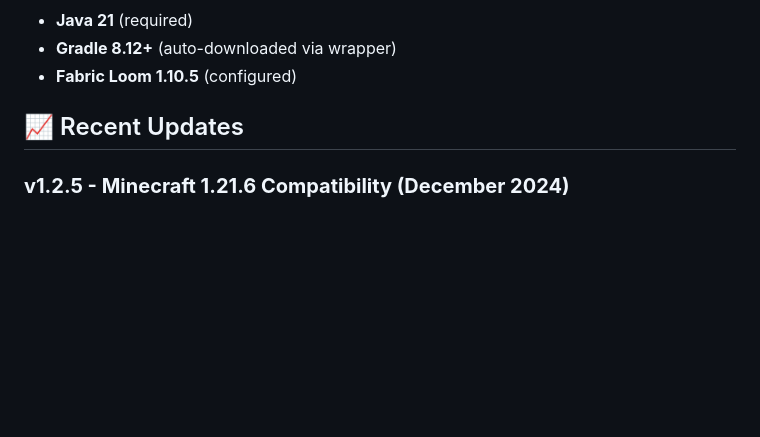
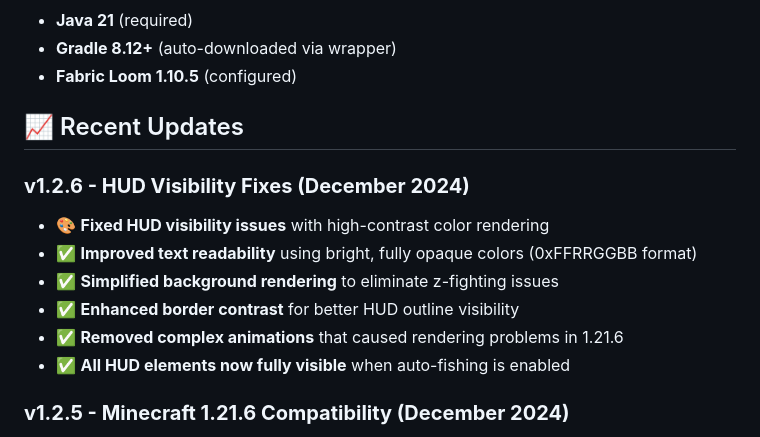
Before and after one commit to Otterdays/Feeshman-Deelux, a Markdown page: README.md, the part around the change. Drawn GitHub-style; blank space fills up the shorter version.

Commit message:
Update documentation for HUD visibility fixes in v1.2.6

```diff
--- a/README.md
+++ b/README.md
@@ -103,6 +103,14 @@ cd feeshman-deelux/Feeshman-Deelux
 
 ## 📈 Recent Updates
 
+### **v1.2.6 - HUD Visibility Fixes (December 2024)**
+- 🎨 **Fixed HUD visibility issues** with high-contrast color rendering
+- ✅ **Improved text readability** using bright, fully opaque colors (0xFFRRGGBB format)
+- ✅ **Simplified background rendering** to eliminate z-fighting issues
+- ✅ **Enhanced border contrast** for better HUD outline visibility
+- ✅ **Removed complex animations** that caused rendering problems in 1.21.6
+- ✅ **All HUD elements now fully visible** when auto-fishing is enabled
+
 ### **v1.2.5 - Minecraft 1.21.6 Compatibility (December 2024)**
 - ✅ **Full Minecraft 1.21.6 support** with latest Fabric toolchain
 - ✅ **Upgraded to Loom 1.10.5** and Gradle 8.12
```
Also changed, not shown: docs/FEATURES_STATUS.md (+87 -0 lines).
